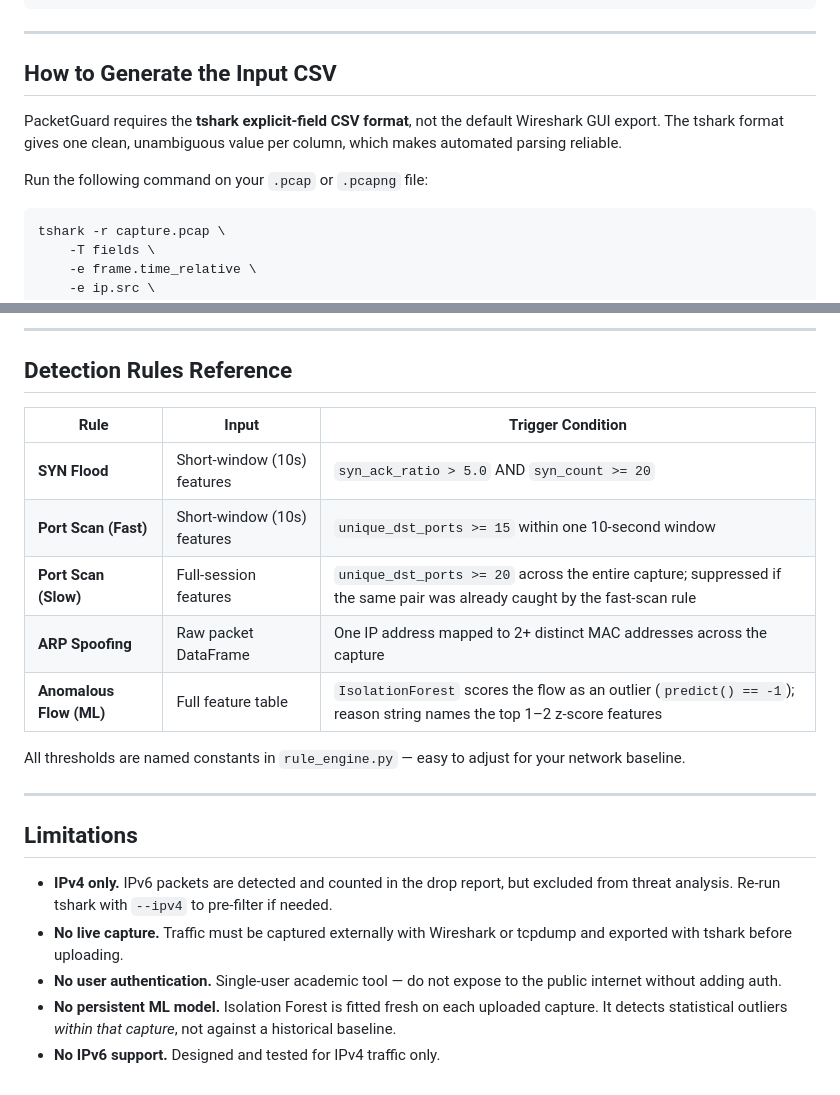
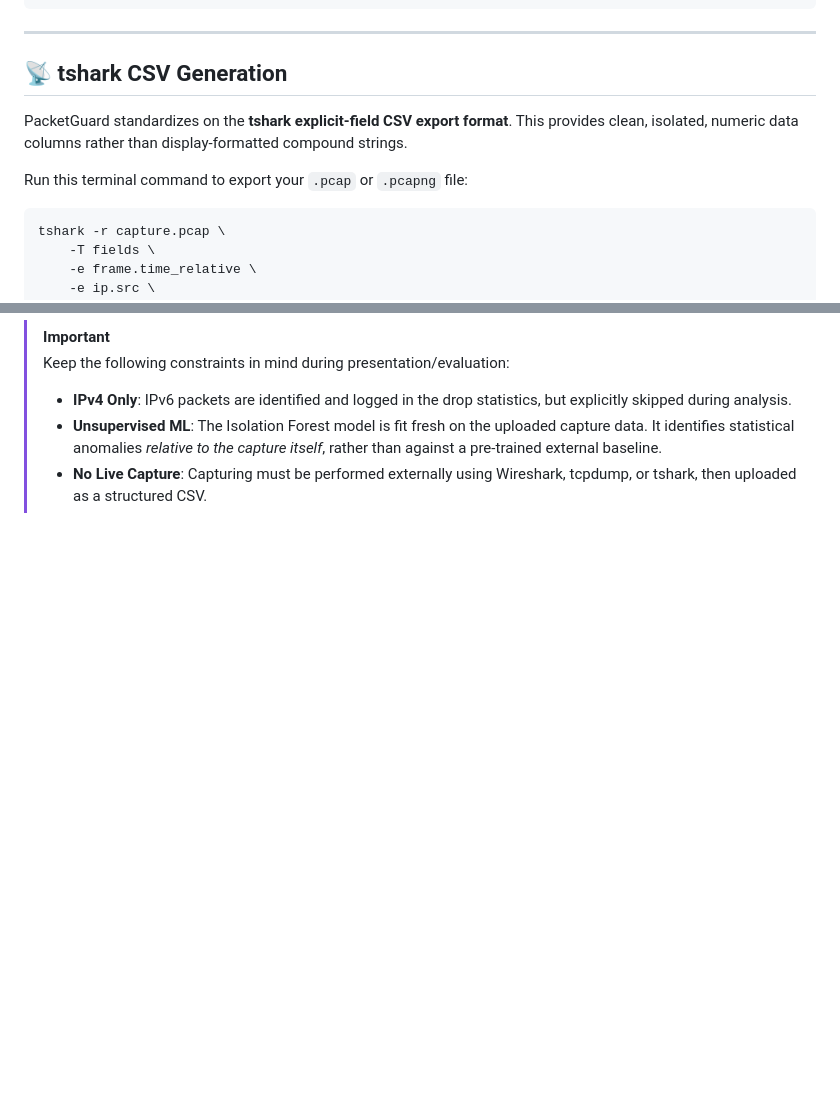
Before and after one commit to va6un/packetGuard, a Markdown page: README.md, 2 parts joined by grey strips. Drawn GitHub-style; blank space fills up the shorter version.

````diff
--- a/README.md
+++ b/README.md
@@ -35,11 +76,11 @@ pip install -r requirements.txt
 
 ---
 
-## How to Generate the Input CSV
+## 📡 tshark CSV Generation
 
-PacketGuard requires the **tshark explicit-field CSV format**, not the default Wireshark GUI export. The tshark format gives one clean, unambiguous value per column, which makes automated parsing reliable.
+PacketGuard standardizes on the **tshark explicit-field CSV export format**. This provides clean, isolated, numeric data columns rather than display-formatted compound strings.
 
-Run the following command on your `.pcap` or `.pcapng` file:
+Run this terminal command to export your `.pcap` or `.pcapng` file:
 
 ```bash
 tshark -r capture.pcap \
@@ -132,23 +155,5 @@ Ingestion → Feature Extraction → ┬─ Rule Engine ─┐
----
-
-## Detection Rules Reference
-
-| Rule | Input | Trigger Condition |
-|---|---|---|
-| **SYN Flood** | Short-window (10s) features | `syn_ack_ratio > 5.0` AND `syn_count >= 20` |
-| **Port Scan (Fast)** | Short-window (10s) features | `unique_dst_ports >= 15` within one 10-second window |
-| **Port Scan (Slow)** | Full-session features | `unique_dst_ports >= 20` across the entire capture; suppressed if the same pair was already caught by the fast-scan rule |
-| **ARP Spoofing** | Raw packet DataFrame | One IP address mapped to 2+ distinct MAC addresses across the capture |
-| **Anomalous Flow (ML)** | Full feature table | `IsolationForest` scores the flow as an outlier (`predict() == -1`); reason string names the top 1–2 z-score features |
-
-All thresholds are named constants in `rule_engine.py` — easy to adjust for your network baseline.
-
----
-
-## Limitations
-
-- **IPv4 only.** IPv6 packets are detected and counted in the drop report, but excluded from threat analysis. Re-run tshark with `--ipv4` to pre-filter if needed.
-- **No live capture.** Traffic must be captured externally with Wireshark or tcpdump and exported with tshark before uploading.
-- **No user authentication.** Single-user academic tool — do not expose to the public internet without adding auth.
-- **No persistent ML model.** Isolation Forest is fitted fresh on each uploaded capture. It detects statistical outliers *within that capture*, not against a historical baseline.
-- **No IPv6 support.** Designed and tested for IPv4 traffic only.
+> [!IMPORTANT]
+> Keep the following constraints in mind during presentation/evaluation:
+> *   **IPv4 Only**: IPv6 packets are identified and logged in the drop statistics, but explicitly skipped during analysis.
+> *   **Unsupervised ML**: The Isolation Forest model is fit fresh on the uploaded capture data. It identifies statistical anomalies *relative to the capture itself*, rather than against a pre-trained external baseline.
+> *   **No Live Capture**: Capturing must be performed externally using Wireshark, tcpdump, or tshark, then uploaded as a structured CSV.
````
Also changed, not shown: other parts of README.md (+93 -70 lines), RUN_GUIDE.md (+57 -66 lines).
